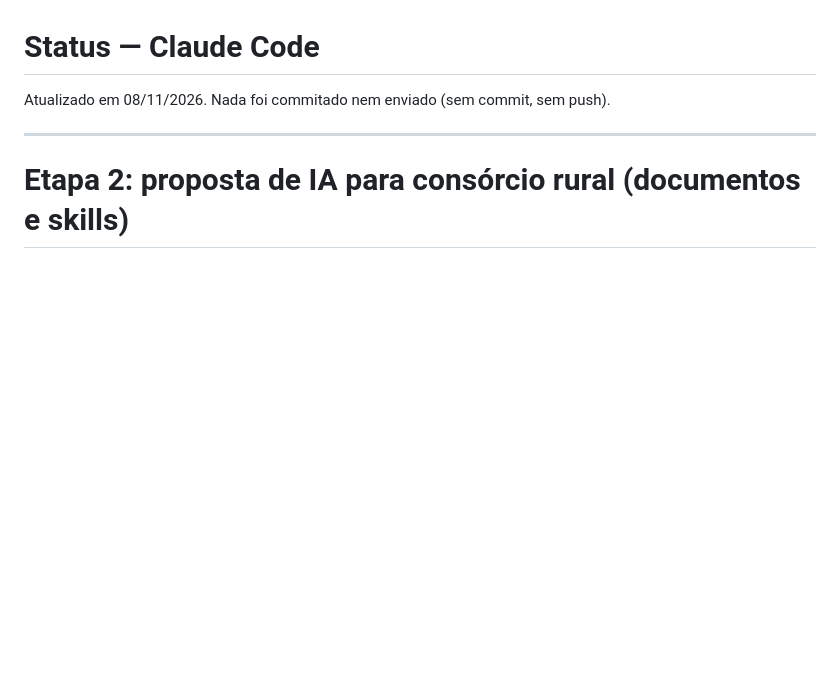
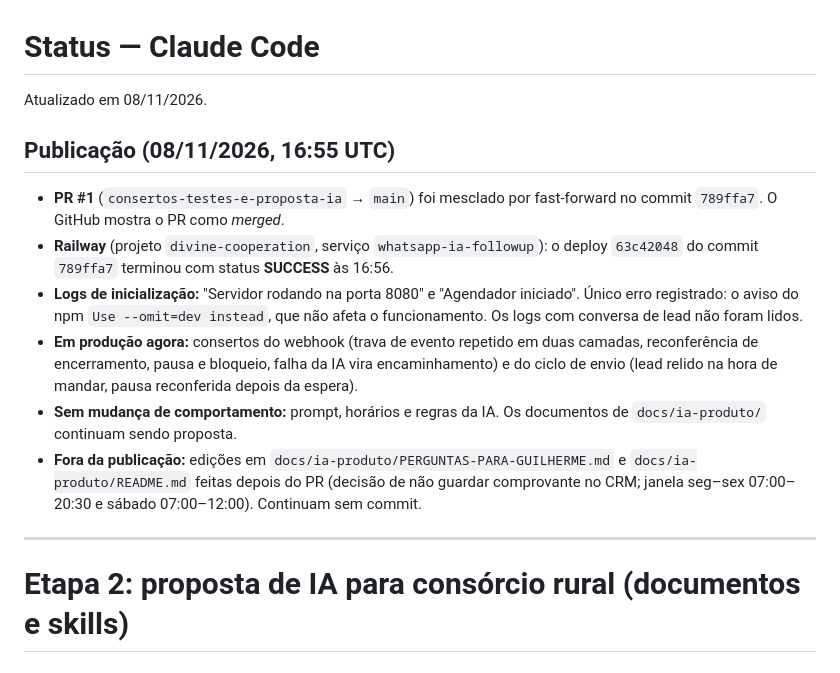
Before and after one commit to guiduarte412/whatsapp-ia-followup, a Markdown page: docs/STATUS-CLAUDE-CODE.md, the part around the change. GitHub-like rendering; blank space fills up the shorter version.

```diff
--- a/docs/STATUS-CLAUDE-CODE.md
+++ b/docs/STATUS-CLAUDE-CODE.md
@@ -1,6 +1,15 @@
 # Status — Claude Code
 
-Atualizado em 08/11/2026. Nada foi commitado nem enviado (sem commit, sem push).
+Atualizado em 08/11/2026.
+
+## Publicação (08/11/2026, 16:55 UTC)
+
+- **PR #1** (`consertos-testes-e-proposta-ia` → `main`) foi mesclado por fast-forward no commit `789ffa7`. O GitHub mostra o PR como *merged*.
+- **Railway** (projeto `divine-cooperation`, serviço `whatsapp-ia-followup`): o deploy `63c42048` do commit `789ffa7` terminou com status **SUCCESS** às 16:56.
+- **Logs de inicialização:** "Servidor rodando na porta 8080" e "Agendador iniciado". Único erro registrado: o aviso do npm `Use --omit=dev instead`, que não afeta o funcionamento. Os logs com conversa de lead não foram lidos.
+- **Em produção agora:** consertos do webhook (trava de evento repetido em duas camadas, reconferência de encerramento, pausa e bloqueio, falha da IA vira encaminhamento) e do ciclo de envio (lead relido na hora de mandar, pausa reconferida depois da espera).
+- **Sem mudança de comportamento:** prompt, horários e regras da IA. Os documentos de `docs/ia-produto/` continuam sendo proposta.
+- **Fora da publicação:** edições em `docs/ia-produto/PERGUNTAS-PARA-GUILHERME.md` e `docs/ia-produto/README.md` feitas depois do PR (decisão de não guardar comprovante no CRM; janela seg–sex 07:00–20:30 e sábado 07:00–12:00). Continuam sem commit.
 
 ---
 
```
Also changed, not shown: docs/ia-produto/PERGUNTAS-PARA-GUILHERME.md (+6 -6 lines), docs/ia-produto/README.md (+1 -1 lines).
